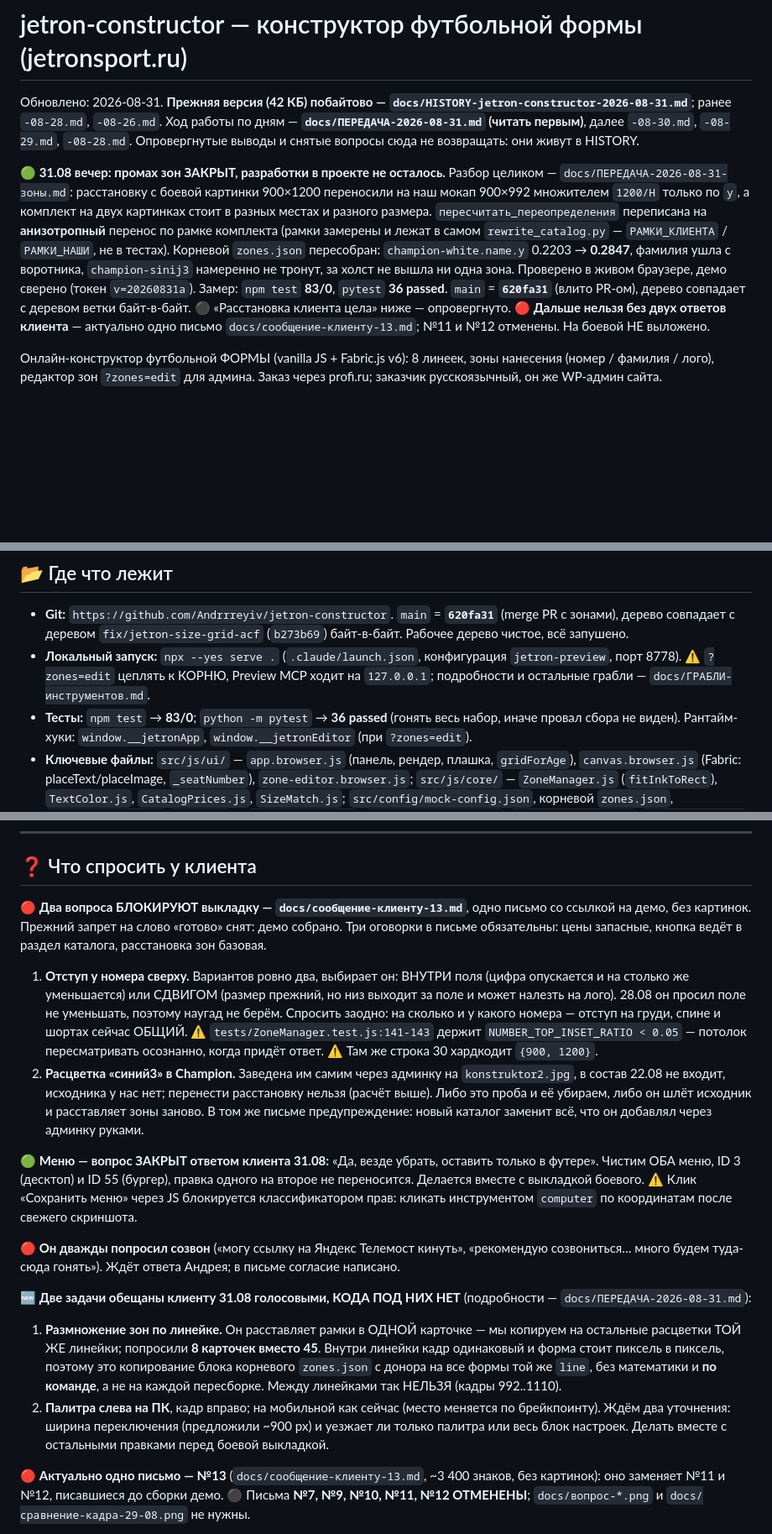
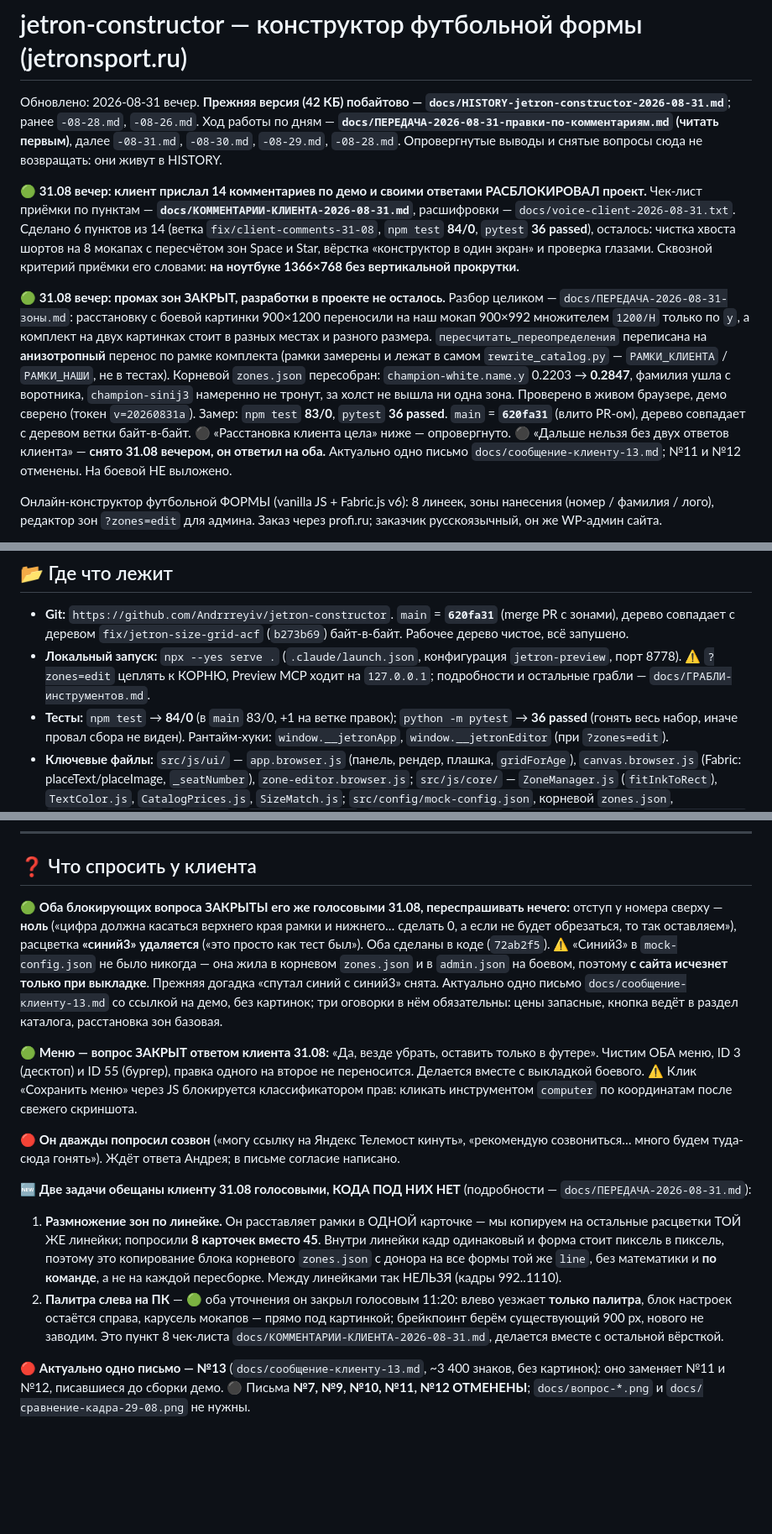
Before and after one commit to Andrrreyiv/jetron-constructor, a Markdown page: CLAUDE.md, 3 parts joined by grey strips. Shown at 84% size. Rendered like a GitHub page; blank space fills up the shorter version.

```diff
--- a/CLAUDE.md
+++ b/CLAUDE.md
@@ -1,7 +1,15 @@
 # jetron-constructor — конструктор футбольной формы (jetronsport.ru)
-Обновлено: 2026-08-31. **Прежняя версия (42 КБ) побайтово — `docs/HISTORY-jetron-constructor-2026-08-31.md`**;
-ранее `-08-28.md`, `-08-26.md`. Ход работы по дням — **`docs/ПЕРЕДАЧА-2026-08-31.md` (читать первым)**, далее `-08-30.md`,
-`-08-29.md`, `-08-28.md`. Опровергнутые выводы и снятые вопросы сюда не возвращать: они живут в HISTORY.
+Обновлено: 2026-08-31 вечер. **Прежняя версия (42 КБ) побайтово — `docs/HISTORY-jetron-constructor-2026-08-31.md`**;
+ранее `-08-28.md`, `-08-26.md`. Ход работы по дням — **`docs/ПЕРЕДАЧА-2026-08-31-правки-по-комментариям.md`
+(читать первым)**, далее `-08-31.md`, `-08-30.md`, `-08-29.md`, `-08-28.md`. Опровергнутые выводы и снятые
+вопросы сюда не возвращать: они живут в HISTORY.
+
+🟢 **31.08 вечер: клиент прислал 14 комментариев по демо и своими ответами РАСБЛОКИРОВАЛ проект.**
+Чек-лист приёмки по пунктам — **`docs/КОММЕНТАРИИ-КЛИЕНТА-2026-08-31.md`**, расшифровки —
+`docs/voice-client-2026-08-31.txt`. Сделано 6 пунктов из 14 (ветка `fix/client-comments-31-08`,
+`npm test` **84/0**, `pytest` **36 passed**), осталось: чистка хвоста шортов на 8 мокапах
+с пересчётом зон Space и Star, вёрстка «конструктор в один экран» и проверка глазами.
+Сквозной критерий приёмки его словами: **на ноутбуке 1366×768 без вертикальной прокрутки.**
 
 🟢 **31.08 вечер: промах зон ЗАКРЫТ, разработки в проекте не осталось.** Разбор целиком —
 `docs/ПЕРЕДАЧА-2026-08-31-зоны.md`: расстановку с боевой картинки 900×1200 переносили на наш
@@ -13,8 +21,8 @@
 не вышла ни одна зона. Проверено в живом браузере, демо сверено (токен `v=20260831a`).
 Замер: `npm test` **83/0**, `pytest` **36 passed**. `main` = **`620fa31`** (влито PR-ом),
 дерево совпадает с деревом ветки байт-в-байт. ⚫ «Расстановка клиента цела» ниже — опровергнуто.
-🔴 **Дальше нельзя без двух ответов клиента** — актуально одно письмо
-`docs/сообщение-клиенту-13.md`; №11 и №12 отменены. На боевой НЕ выложено.
+⚫ «Дальше нельзя без двух ответов клиента» — **снято 31.08 вечером, он ответил на оба.**
+Актуально одно письмо `docs/сообщение-клиенту-13.md`; №11 и №12 отменены. На боевой НЕ выложено.
 
 Онлайн-конструктор футбольной ФОРМЫ (vanilla JS + Fabric.js v6): 8 линеек, зоны нанесения
 (номер / фамилия / лого), редактор зон `?zones=edit` для админа. Заказ через profi.ru;
@@ -118,7 +126,8 @@ Star 5, Winner 7, Волна 5, Фаворит 5; коралл не заводи
 - **Локальный запуск:** `npx --yes serve .` (`.claude/launch.json`, конфигурация `jetron-preview`,
   порт 8778). ⚠️ `?zones=edit` цеплять к КОРНЮ, Preview MCP ходит на `127.0.0.1`; подробности
   и остальные грабли — `docs/ГРАБЛИ-инструментов.md`.
-- **Тесты:** `npm test` → **83/0**; `python -m pytest` → **36 passed** (гонять весь набор, иначе
+- **Тесты:** `npm test` → **84/0** (в `main` 83/0, +1 на ветке правок); `python -m pytest` →
+  **36 passed** (гонять весь набор, иначе
   провал сбора не виден). Рантайм-хуки: `window.__jetronApp`, `window.__jetronEditor` (при `?zones=edit`).
 - **Ключевые файлы:** `src/js/ui/` — `app.browser.js` (панель, рендер, плашка, `gridForAge`),
   `canvas.browser.js` (Fabric: placeText/placeImage, `_seatNumber`), `zone-editor.browser.js`;
@@ -147,20 +156,15 @@ Star 5, Winner 7, Волна 5, Фаворит 5; коралл не заводи
 
 ## ❓ Что спросить у клиента
 
-🔴 **Два вопроса БЛОКИРУЮТ выкладку — `docs/сообщение-клиенту-13.md`**, одно письмо со ссылкой
-на демо, без картинок. Прежний запрет на слово «готово» снят: демо собрано. Три оговорки в
-письме обязательны: цены запасные, кнопка ведёт в раздел каталога, расстановка зон базовая.
-
-1. **Отступ у номера сверху.** Вариантов ровно два, выбирает он: ВНУТРИ поля (цифра опускается
-   и на столько же уменьшается) или СДВИГОМ (размер прежний, но низ выходит за поле и может
-   налезть на лого). 28.08 он просил поле не уменьшать, поэтому наугад не берём. Спросить заодно:
-   на сколько и у какого номера — отступ на груди, спине и шортах сейчас ОБЩИЙ.
-   ⚠️ `tests/ZoneManager.test.js:141-143` держит `NUMBER_TOP_INSET_RATIO < 0.05` — потолок
-   пересматривать осознанно, когда придёт ответ. ⚠️ Там же строка 30 хардкодит `{900, 1200}`.
-2. **Расцветка «синий3» в Champion.** Заведена им самим через админку на `konstruktor2.jpg`,
-   в состав 22.08 не входит, исходника у нас нет; перенести расстановку нельзя (расчёт выше).
-   Либо это проба и её убираем, либо он шлёт исходник и расставляет зоны заново. В том же письме
-   предупреждение: новый каталог заменит всё, что он добавлял через админку руками.
+🟢 **Оба блокирующих вопроса ЗАКРЫТЫ его же голосовыми 31.08, переспрашивать нечего:**
+отступ у номера сверху — **ноль** («цифра должна касаться верхнего края рамки и нижнего…
+сделать 0, а если не будет обрезаться, то так оставляем»), расцветка **«синий3» удаляется**
+(«это просто как тест был»). Оба сделаны в коде (`72ab2f5`). ⚠️ «Синий3» в `mock-config.json`
+не было никогда — она жила в корневом `zones.json` и в `admin.json` на боевом, поэтому
+**с сайта исчезнет только при выкладке**. Прежняя догадка «спутал синий с синий3» снята.
+Актуально одно письмо `docs/сообщение-клиенту-13.md` со ссылкой на демо, без картинок;
+три оговорки в нём обязательны: цены запасные, кнопка ведёт в раздел каталога,
+расстановка зон базовая.
 
 🟢 **Меню — вопрос ЗАКРЫТ ответом клиента 31.08:** «Да, везде убрать, оставить только в футере».
 Чистим ОБА меню, ID 3 (десктоп) и ID 55 (бургер), правка одного на второе не переносится.
@@ -177,9 +181,10 @@ Star 5, Winner 7, Волна 5, Фаворит 5; коралл не заводи
    одинаковый и форма стоит пиксель в пиксель, поэтому это копирование блока корневого
    `zones.json` с донора на все формы той же `line`, без математики и **по команде**, а не на
    каждой пересборке. Между линейками так НЕЛЬЗЯ (кадры 992..1110).
-2. **Палитра слева на ПК**, кадр вправо; на мобильной как сейчас (место меняется по брейкпоинту).
-   Ждём два уточнения: ширина переключения (предложили ~900 px) и уезжает ли только палитра
-   или весь блок настроек. Делать вместе с остальными правками перед боевой выкладкой.
+2. **Палитра слева на ПК** — 🟢 оба уточнения он закрыл голосовым 11:20: влево уезжает
+   **только палитра**, блок настроек остаётся справа, карусель мокапов — прямо под картинкой;
+   брейкпоинт берём существующий 900 px, нового не заводим. Это пункт 8 чек-листа
+   `docs/КОММЕНТАРИИ-КЛИЕНТА-2026-08-31.md`, делается вместе с остальной вёрсткой.
 
 🔴 **Актуально одно письмо — №13** (`docs/сообщение-клиенту-13.md`, ~3 400 знаков, без картинок):
 оно заменяет №11 и №12, писавшиеся до сборки демо. ⚫ Письма **№7, №9, №10, №11, №12 ОТМЕНЕНЫ**;
```
Also changed, not shown: docs/КОММЕНТАРИИ-КЛИЕНТА-2026-08-31.md (+5 -5 lines), docs/ПЕРЕДАЧА-2026-08-31-правки-по-комментариям.md (added, +129 -0 lines).
